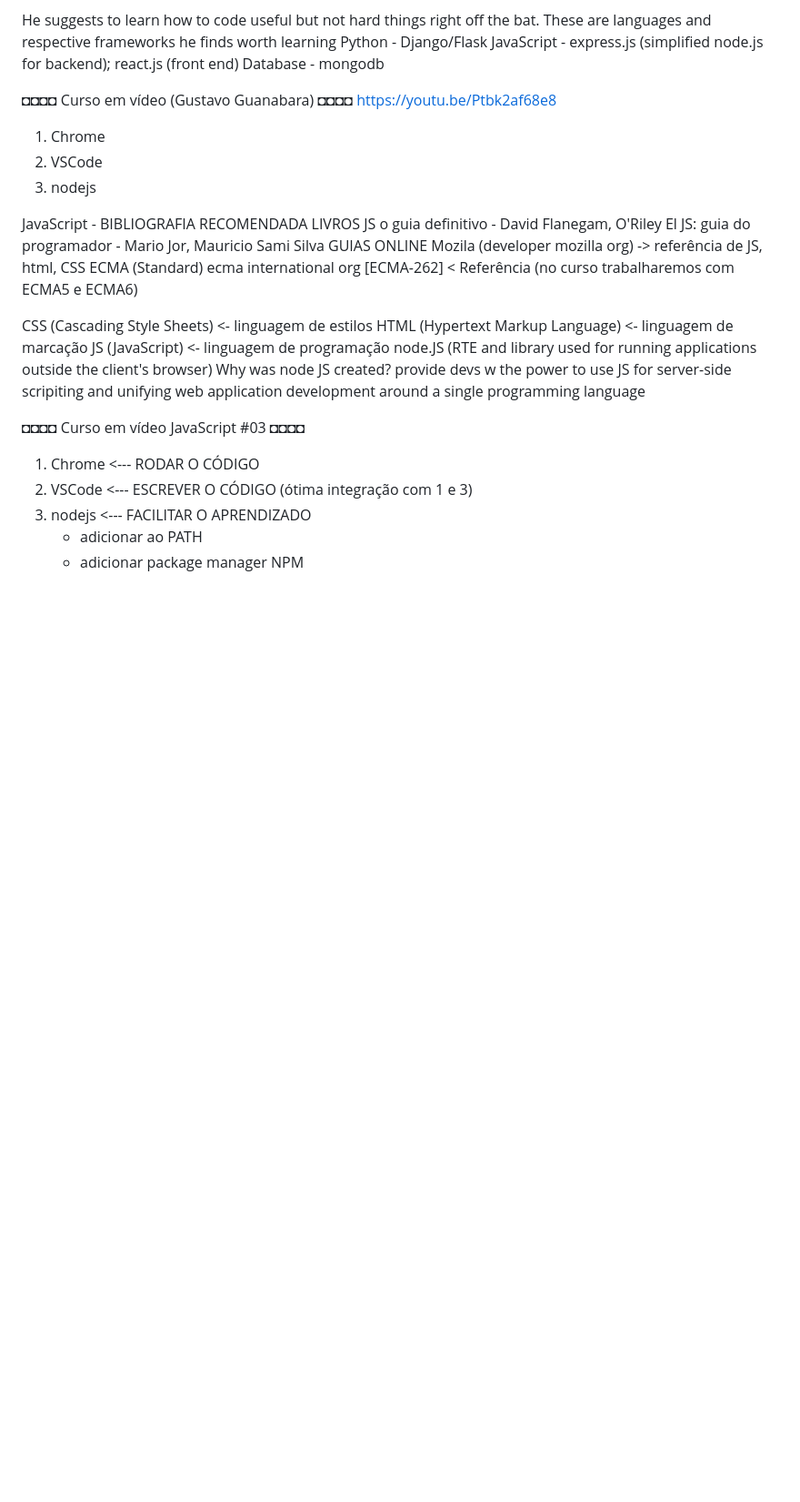
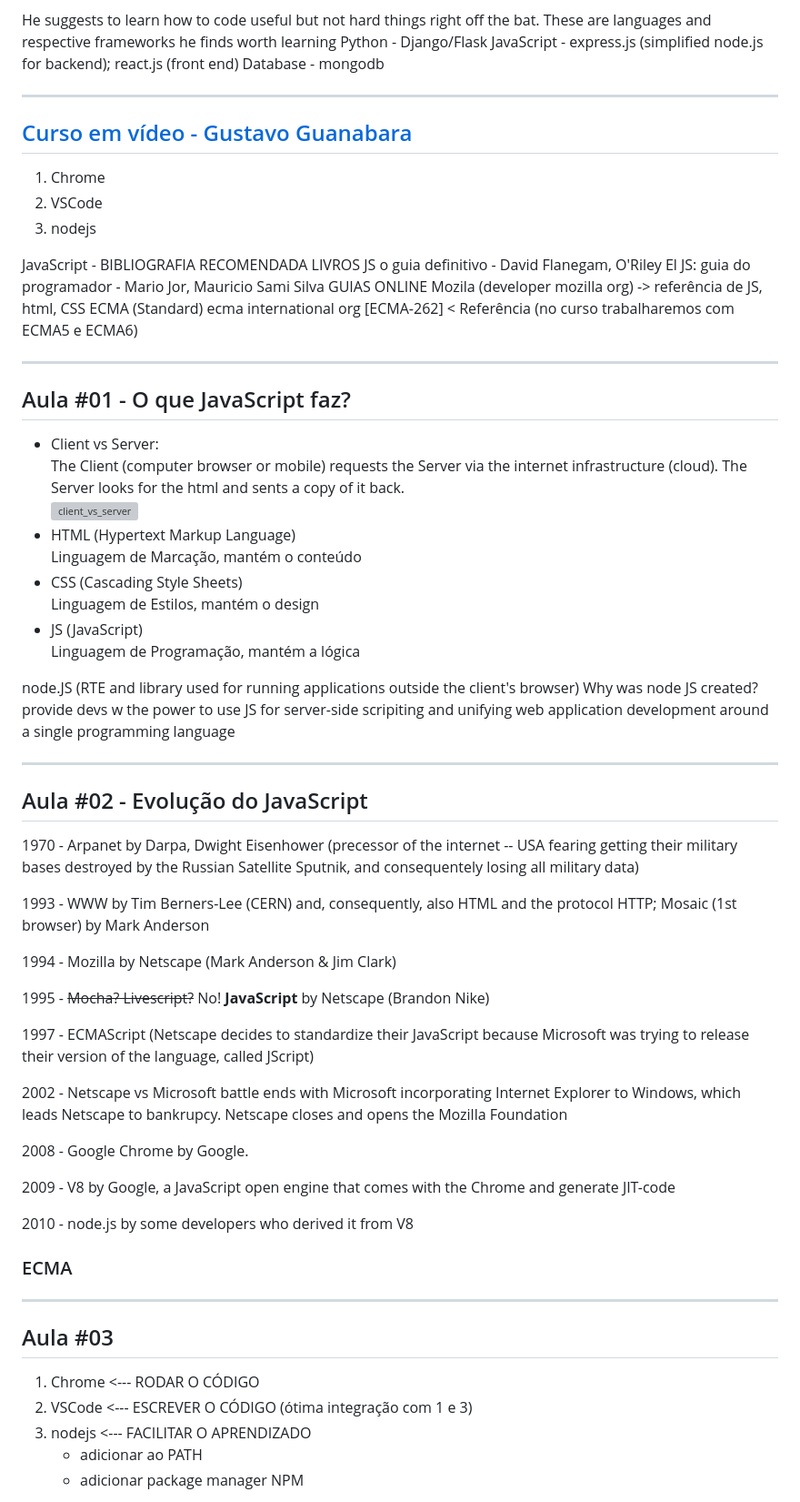
Before and after one commit to julianofinck/lernen, a Markdown page: JavaScript.md, the part around one of its changes. Shown at 91% size. Rendered like a GitHub page; blank space fills up the shorter version; grey boxes are pictures that could not be loaded.

```diff
--- a/JavaScript.md
+++ b/JavaScript.md
@@ -63,8 +121,10 @@ These are languages and respective frameworks he finds worth learning
     JavaScript - express.js (simplified node.js for backend); react.js (front end)
     Database - mongodb
 
-◘◘◘◘ Curso em vídeo (Gustavo Guanabara) ◘◘◘◘
-https://youtu.be/Ptbk2af68e8
+---
+
+## [Curso em vídeo - Gustavo Guanabara](https://youtu.be/Ptbk2af68e8)
+
 1. Chrome
 2. VSCode
 3. nodejs
@@ -80,15 +140,51 @@ JavaScript - BIBLIOGRAFIA RECOMENDADA
 
 
 
-CSS 	(Cascading Style Sheets)	<- linguagem de estilos
-HTML 	(Hypertext Markup Language)	<- linguagem de marcação
-JS 	(JavaScript)			<- linguagem de programação
+---
+
+## Aula #01 - O que JavaScript faz?
+- Client vs Server:
+The Client (computer browser or mobile) requests the Server via the internet infrastructure (cloud). The Server looks for the html and sents a copy of it back.
+![client_vs_server](./images/client_vs_server.png)
+- HTML (Hypertext Markup Language)
+Linguagem de Marcação, mantém o conteúdo
+- CSS (Cascading Style Sheets)
+Linguagem de Estilos, mantém o design
+- JS (JavaScript)
+Linguagem de Programação, mantém a lógica
+
 node.JS (RTE and library used for running applications outside the client's browser)
   Why was node JS created?
   provide devs w the power to use JS for server-side scripiting and unifying
   web application development around a single programming language
 
-◘◘◘◘ Curso em vídeo JavaScript #03 ◘◘◘◘
+---
+
+## Aula #02 - Evolução do JavaScript
+1970 - Arpanet by Darpa, Dwight Eisenhower (precessor of the internet -- USA fearing getting their military bases destroyed by the Russian Satellite Sputnik, and consequentely losing all military data)
+
+1993 - WWW by Tim Berners-Lee (CERN) and, consequently, also HTML and the protocol HTTP; Mosaic (1st browser) by Mark Anderson
+
+1994 - Mozilla by Netscape (Mark Anderson & Jim Clark)
+
+1995 - <s>Mocha? Livescript?</s> No! **JavaScript** by Netscape (Brandon Nike)
+
+1997 - ECMAScript (Netscape decides to standardize their JavaScript because Microsoft was trying to release their version of the language, called JScript)
+
+2002 - Netscape vs Microsoft battle ends with Microsoft incorporating Internet Explorer to Windows, which leads Netscape to bankrupcy. Netscape closes and opens the Mozilla Foundation
+
+2008 - Google Chrome by Google.
+
+2009 - V8 by Google, a JavaScript open engine that comes with the Chrome and generate JIT-code
+
+2010 - node.js by some developers who derived it from V8
+
+### ECMA
+
+
+---
+
+## Aula #03
 1. Chrome <--- RODAR O CÓDIGO
 2. VSCode <--- ESCREVER O CÓDIGO (ótima integração com 1 e 3)
 3. nodejs <--- FACILITAR  O APRENDIZADO
```
Also changed, not shown: other parts of JavaScript.md (+61 -3 lines).
